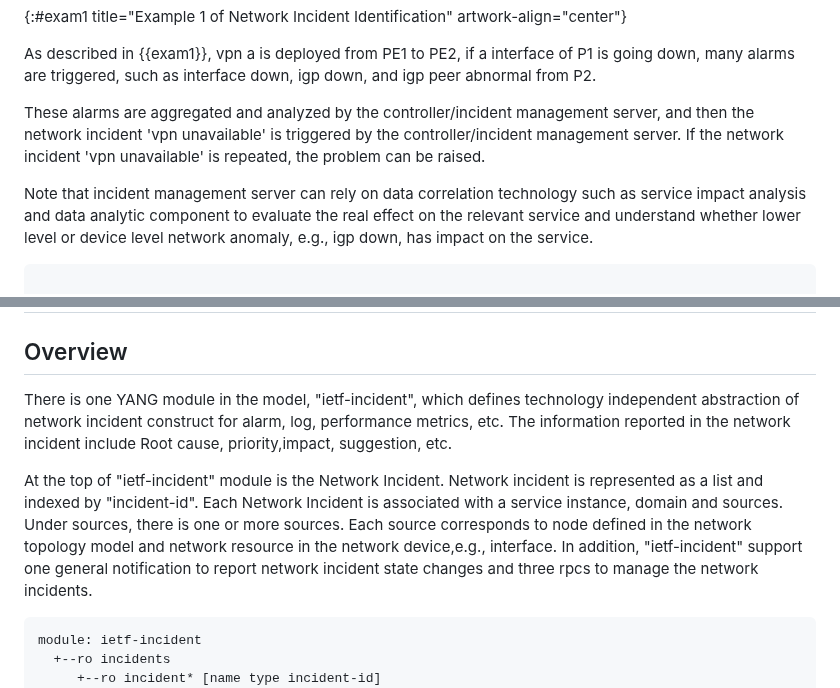
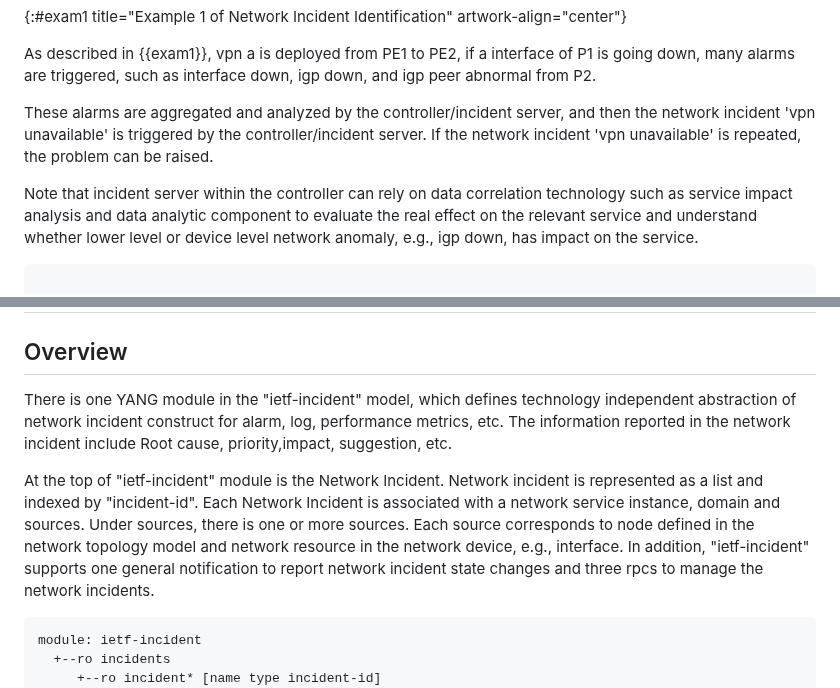
Before and after one commit to ietf-wg-nmop/draft-ietf-nmop-network-incident-yang, a Markdown page: draft-ietf-nmop-network-incident-yang.md, 2 parts joined by grey strips. Drawn GitHub-style.

```diff
--- a/draft-ietf-nmop-network-incident-yang.md
+++ b/draft-ietf-nmop-network-incident-yang.md
@@ -650,11 +646,11 @@ interface of P1 is going down, many alarms are triggered, such as
 interface down, igp down, and igp peer abnormal from P2.
 
 These alarms are aggregated and analyzed by the controller/incident
-management server, and then the network incident 'vpn unavailable' is triggered
-by the controller/incident management server. If the network incident 'vpn unavailable'
+server, and then the network incident 'vpn unavailable' is triggered
+by the controller/incident server. If the network incident 'vpn unavailable'
 is repeated, the problem can be raised.
 
-Note that incident management server can rely on data correlation technology such as
+Note that incident server within the controller can rely on data correlation technology such as
 service impact analysis and data analytic component to evaluate the real effect
 on the relevant service and understand whether lower level or device level network
 anomaly, e.g., igp down, has impact on the service.
@@ -774,18 +769,18 @@ rpc.
 
 ## Overview
 
-There is one YANG module in the model, "ietf-incident", which defines
+There is one YANG module in the "ietf-incident" model, which defines
 technology independent abstraction of network incident construct for
 alarm, log, performance metrics, etc.  The information reported in
 the network incident include Root cause, priority,impact, suggestion, etc.
 
 At the top of "ietf-incident" module is the Network Incident.
 Network incident is represented as a list and indexed by "incident-id".
-Each Network Incident is associated with a service instance, domain and
+Each Network Incident is associated with a network service instance, domain and
 sources.  Under sources, there is one or more sources.  Each source
 corresponds to node defined in the network topology model and network
-resource in the network device,e.g., interface.  In addition, "ietf-incident"
-support one general notification to report network incident state changes and
+resource in the network device, e.g., interface.  In addition, "ietf-incident"
+supports one general notification to report network incident state changes and
 three rpcs to manage the network incidents.
 
 ~~~~
```
Also changed, not shown: other parts of draft-ietf-nmop-network-incident-yang.md (+26 -31 lines).
